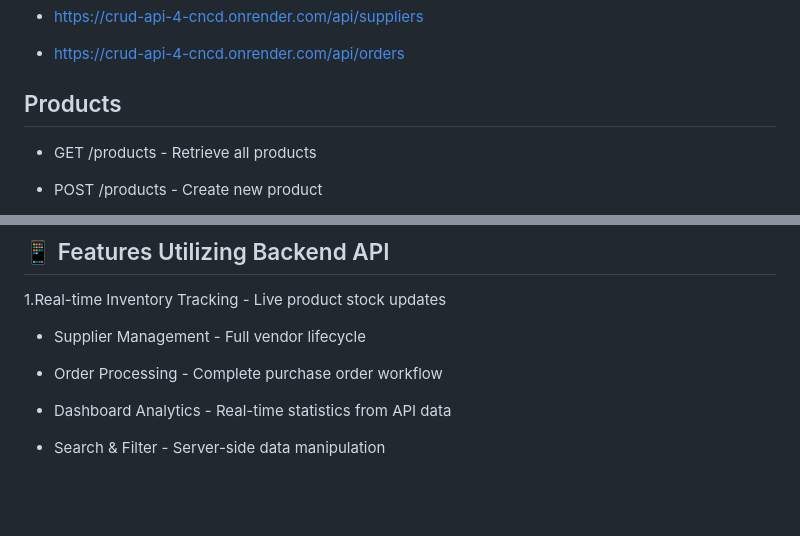
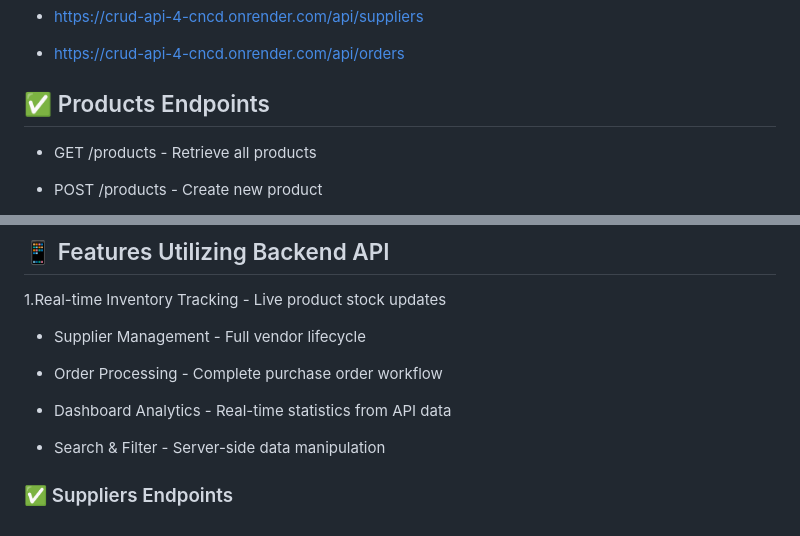
Before and after one commit to MACSTAR-543/CRUD-Frontend, a Markdown page: README.md, 2 parts joined by grey strips. Rendered like a GitHub page; blank space fills up the shorter version.

```diff
--- a/README.md
+++ b/README.md
@@ -23,7 +23,7 @@ StockSync Pro is a modern inventory management system frontend that connects to
 
 
 
-## Products
+## ✅ Products Endpoints
 + GET /products - Retrieve all products
 
 + POST /products - Create new product
@@ -93,3 +93,5 @@ Frontend: Static hosting (GitHub Pages, Netlify, Vercel, etc.)
 + Dashboard Analytics - Real-time statistics from API data
 
 + Search & Filter - Server-side data manipulation
+
+ ### ✅ Suppliers Endpoints
```
